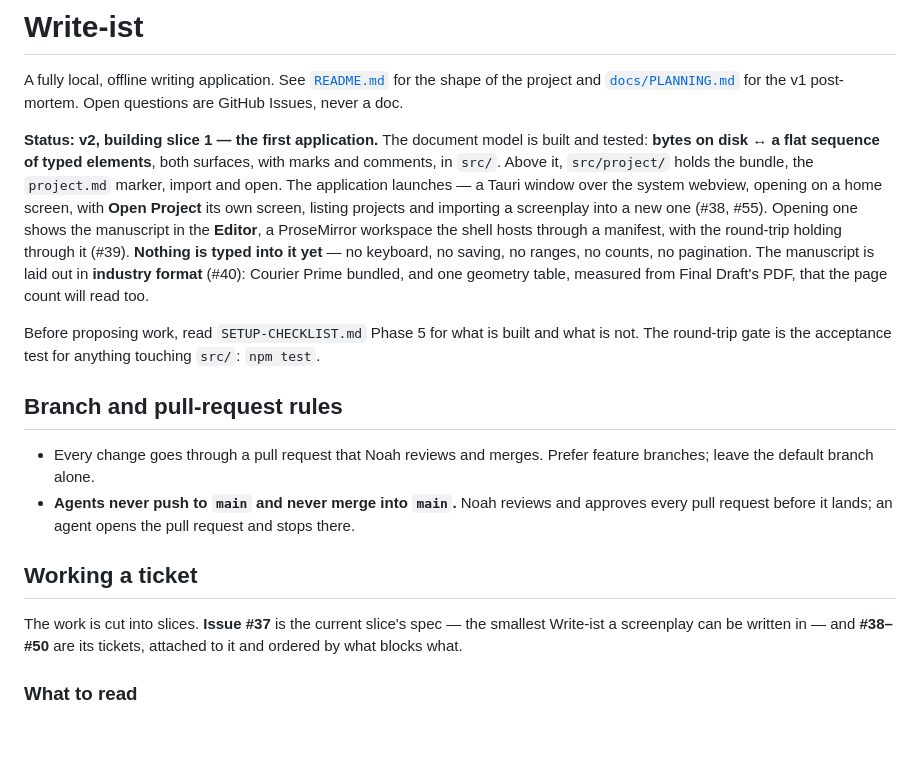
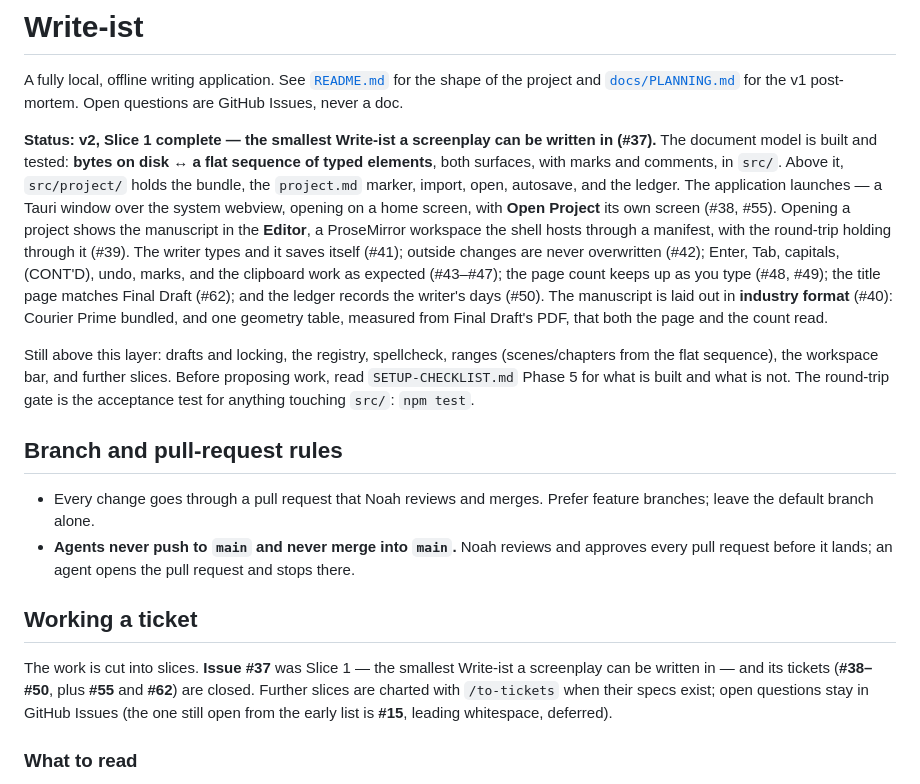
Before and after one commit to nwilps/write-ist, a Markdown page: AGENTS.md, the part around the change. Rendered like a GitHub page; blank space fills up the shorter version.

Commit message:
Bring AGENTS.md up to date for Slice 1 complete
Status and working notes still described Slice 1 as mid-build with nothing
typed yet. Record what #37 delivered and what sits above this layer next.

```diff
--- a/AGENTS.md
+++ b/AGENTS.md
@@ -4,19 +4,24 @@ A fully local, offline writing application. See [`README.md`](README.md) for the
 project and [`docs/PLANNING.md`](docs/PLANNING.md) for the v1 post-mortem. Open questions are
 GitHub Issues, never a doc.
 
-**Status: v2, building slice 1 — the first application.** The document model is built and tested:
-**bytes on disk ↔ a flat sequence of typed elements**, both surfaces, with marks and comments, in
-`src/`. Above it, `src/project/` holds the bundle, the `project.md` marker, import and open. The
-application launches — a Tauri window over the system webview, opening on a home screen, with
-**Open Project** its own screen, listing projects and importing a screenplay into a new one
-(#38, #55). Opening one shows the manuscript in the **Editor**, a ProseMirror workspace the shell
-hosts through a manifest, with the round-trip holding through it (#39). **Nothing is typed into
-it yet** — no keyboard, no saving, no ranges, no counts, no pagination. The manuscript is laid
-out in **industry format** (#40): Courier Prime bundled, and one geometry table, measured from
-Final Draft's PDF, that the page count will read too.
+**Status: v2, Slice 1 complete — the smallest Write-ist a screenplay can be written in (#37).**
+The document model is built and tested: **bytes on disk ↔ a flat sequence of typed elements**,
+both surfaces, with marks and comments, in `src/`. Above it, `src/project/` holds the bundle,
+the `project.md` marker, import, open, autosave, and the ledger. The application launches — a
+Tauri window over the system webview, opening on a home screen, with **Open Project** its own
+screen (#38, #55). Opening a project shows the manuscript in the **Editor**, a ProseMirror
+workspace the shell hosts through a manifest, with the round-trip holding through it (#39). The
+writer types and it saves itself (#41); outside changes are never overwritten (#42); Enter, Tab,
+capitals, (CONT'D), undo, marks, and the clipboard work as expected (#43–#47); the page count
+keeps up as you type (#48, #49); the title page matches Final Draft (#62); and the ledger records
+the writer's days (#50). The manuscript is laid out in **industry format** (#40): Courier Prime
+bundled, and one geometry table, measured from Final Draft's PDF, that both the page and the
+count read.
 
-Before proposing work, read `SETUP-CHECKLIST.md` Phase 5 for what is built and what is not. The
-round-trip gate is the acceptance test for anything touching `src/`: `npm test`.
+Still above this layer: drafts and locking, the registry, spellcheck, ranges (scenes/chapters
+from the flat sequence), the workspace bar, and further slices. Before proposing work, read
+`SETUP-CHECKLIST.md` Phase 5 for what is built and what is not. The round-trip gate is the
+acceptance test for anything touching `src/`: `npm test`.
 
 
 ## Branch and pull-request rules
@@ -28,9 +33,10 @@ round-trip gate is the acceptance test for anything touching `src/`: `npm test`.
 
 ## Working a ticket
 
-The work is cut into slices. **Issue #37** is the current slice's spec — the smallest Write-ist a
-screenplay can be written in — and **#38–#50** are its tickets, attached to it and ordered by what
-blocks what.
+The work is cut into slices. **Issue #37** was Slice 1 — the smallest Write-ist a screenplay can
+be written in — and its tickets (**#38–#50**, plus **#55** and **#62**) are closed. Further
+slices are charted with `/to-tickets` when their specs exist; open questions stay in GitHub
+Issues (the one still open from the early list is **#15**, leading whitespace, deferred).
 
 ### What to read
 
```
